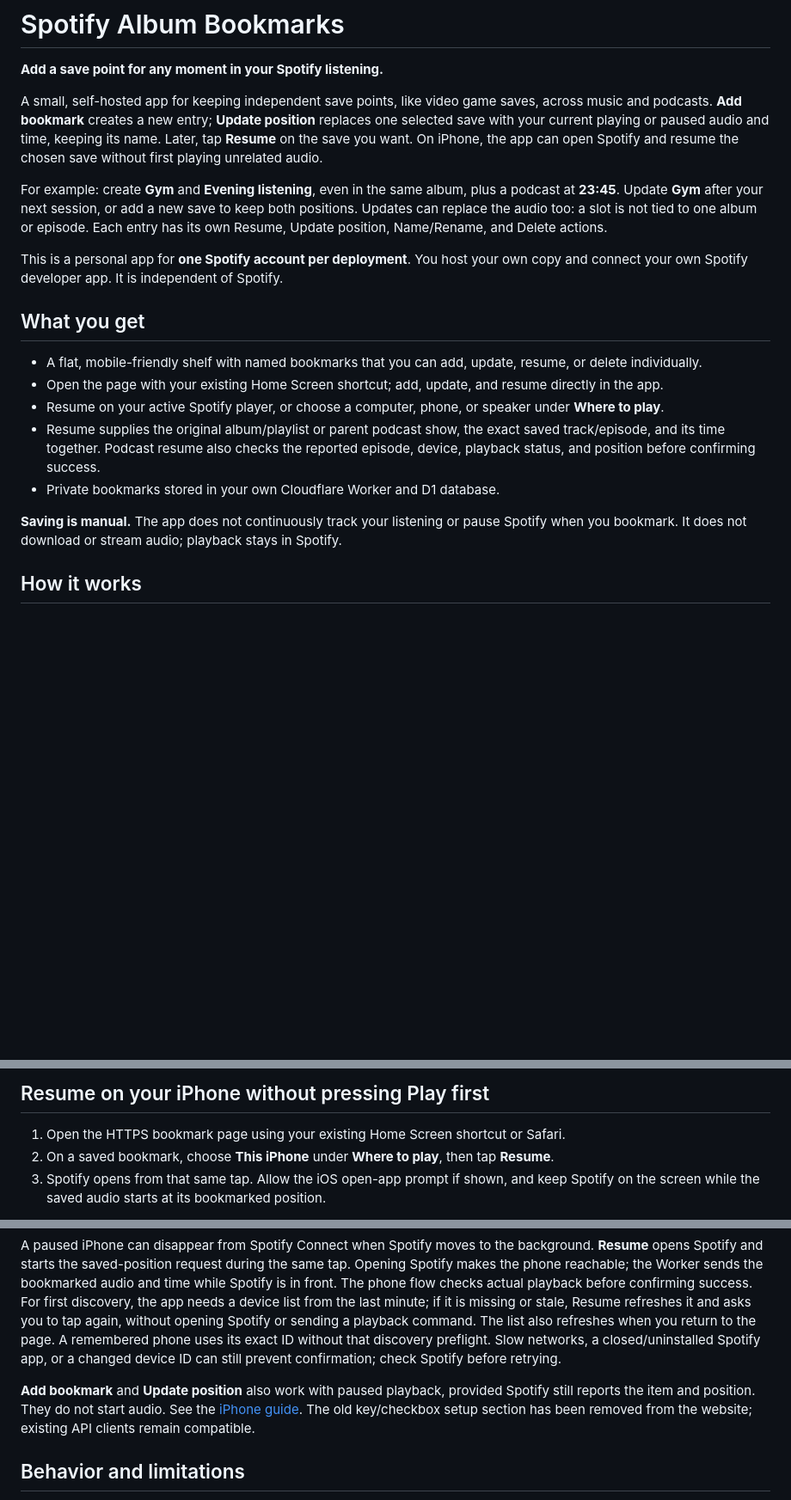
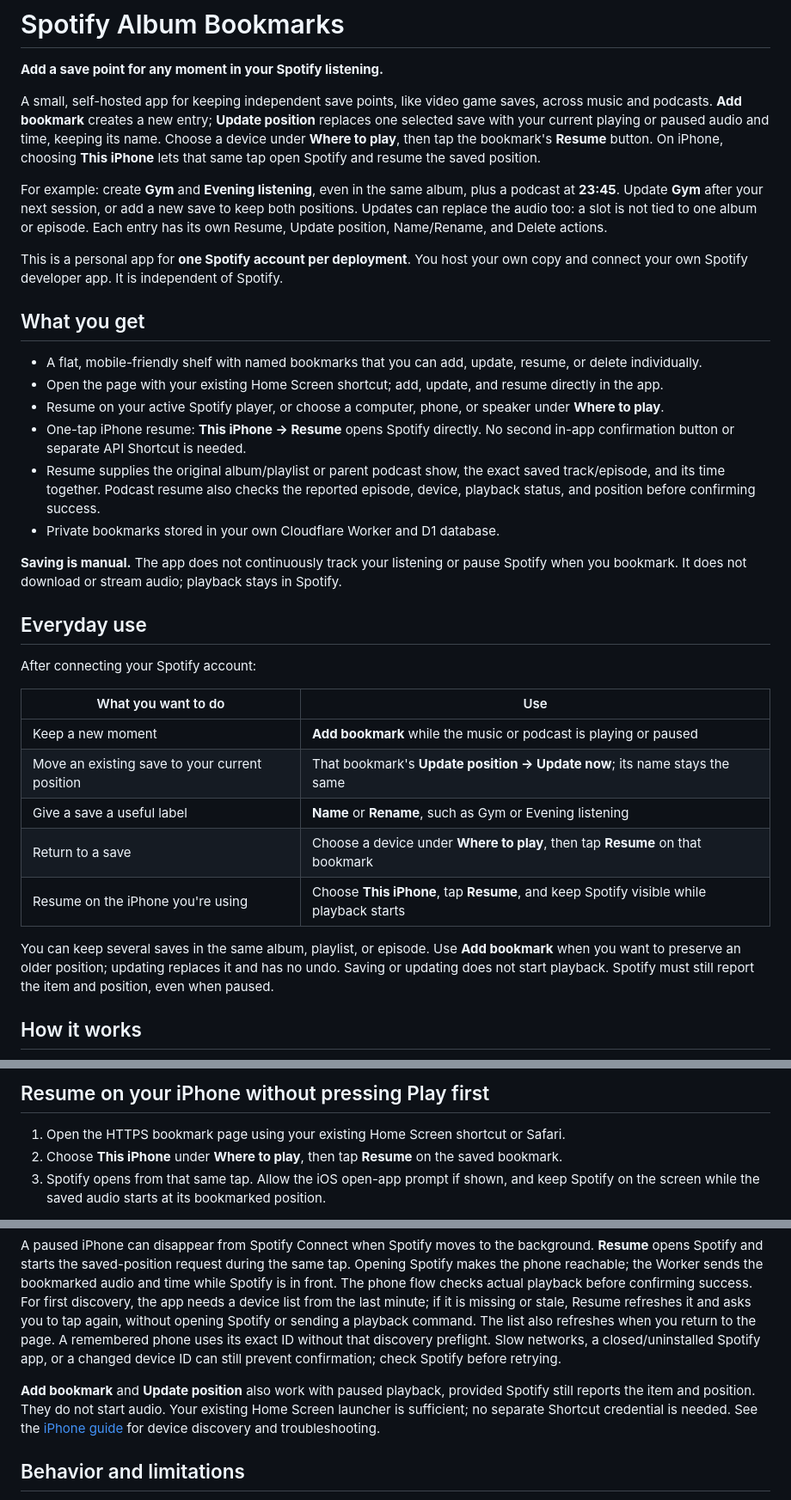
Before and after one commit to jtdelosh-ops/spotify-album-bookmarks, a Markdown page: README.md, 3 parts joined by grey strips. Shown at 86% size. GitHub-like rendering; blank space fills up the shorter version.

Commit message:
Document final bookmark workflow and verified iPhone behavior

```diff
--- a/README.md
+++ b/README.md
@@ -2,7 +2,7 @@
 
 **Add a save point for any moment in your Spotify listening.**
 
-A small, self-hosted app for keeping independent save points, like video game saves, across music and podcasts. **Add bookmark** creates a new entry; **Update position** replaces one selected save with your current playing or paused audio and time, keeping its name. Later, tap **Resume** on the save you want. On iPhone, the app can open Spotify and resume the chosen save without first playing unrelated audio.
+A small, self-hosted app for keeping independent save points, like video game saves, across music and podcasts. **Add bookmark** creates a new entry; **Update position** replaces one selected save with your current playing or paused audio and time, keeping its name. Choose a device under **Where to play**, then tap the bookmark's **Resume** button. On iPhone, choosing **This iPhone** lets that same tap open Spotify and resume the saved position.
 
 For example: create **Gym** and **Evening listening**, even in the same album, plus a podcast at **23:45**. Update **Gym** after your next session, or add a new save to keep both positions. Updates can replace the audio too: a slot is not tied to one album or episode. Each entry has its own Resume, Update position, Name/Rename, and Delete actions.
 
@@ -13,10 +13,25 @@ This is a personal app for **one Spotify account per deployment**. You host your
 - A flat, mobile-friendly shelf with named bookmarks that you can add, update, resume, or delete individually.
 - Open the page with your existing Home Screen shortcut; add, update, and resume directly in the app.
 - Resume on your active Spotify player, or choose a computer, phone, or speaker under **Where to play**.
+- One-tap iPhone resume: **This iPhone → Resume** opens Spotify directly. No second in-app confirmation button or separate API Shortcut is needed.
 - Resume supplies the original album/playlist or parent podcast show, the exact saved track/episode, and its time together. Podcast resume also checks the reported episode, device, playback status, and position before confirming success.
 - Private bookmarks stored in your own Cloudflare Worker and D1 database.
 
 **Saving is manual.** The app does not continuously track your listening or pause Spotify when you bookmark. It does not download or stream audio; playback stays in Spotify.
+
+## Everyday use
+
+After connecting your Spotify account:
+
+| What you want to do | Use |
+| --- | --- |
+| Keep a new moment | **Add bookmark** while the music or podcast is playing or paused |
+| Move an existing save to your current position | That bookmark's **Update position → Update now**; its name stays the same |
+| Give a save a useful label | **Name** or **Rename**, such as Gym or Evening listening |
+| Return to a save | Choose a device under **Where to play**, then tap **Resume** on that bookmark |
+| Resume on the iPhone you're using | Choose **This iPhone**, tap **Resume**, and keep Spotify visible while playback starts |
+
+You can keep several saves in the same album, playlist, or episode. Use **Add bookmark** when you want to preserve an older position; updating replaces it and has no undo. Saving or updating does not start playback. Spotify must still report the item and position, even when paused.
 
 ## How it works
 
@@ -119,14 +134,14 @@ The guide also covers updates, backups, and key recovery.
 ## Resume on your iPhone without pressing Play first
 
 1. Open the HTTPS bookmark page using your existing Home Screen shortcut or Safari.
-2. On a saved bookmark, choose **This iPhone** under **Where to play**, then tap **Resume**.
+2. Choose **This iPhone** under **Where to play**, then tap **Resume** on the saved bookmark.
 3. Spotify opens from that same tap. Allow the iOS open-app prompt if shown, and keep Spotify on the screen while the saved audio starts at its bookmarked position.
 
 Each bookmark has one **Resume** button. **This iPhone** is the default choice on iPhone and stays in the dropdown when Spotify hides an idle phone. The app remembers the successfully used phone in that browser for up to 30 days. On first use, it waits for one new phone to appear after Spotify opens. If a phone is already listed and has not been remembered, select it by name to resume directly. It refuses to choose between multiple new phones. Select **Active Spotify device** or a listed speaker/computer for ordinary remote playback. Refreshing keeps a selected device even if it becomes unavailable, so it cannot silently switch playback elsewhere. No extra Shortcut key is needed.
 
 A paused iPhone can disappear from Spotify Connect when Spotify moves to the background. **Resume** opens Spotify and starts the saved-position request during the same tap. Opening Spotify makes the phone reachable; the Worker sends the bookmarked audio and time while Spotify is in front. The phone flow checks actual playback before confirming success. For first discovery, the app needs a device list from the last minute; if it is missing or stale, Resume refreshes it and asks you to tap again, without opening Spotify or sending a playback command. The list also refreshes when you return to the page. A remembered phone uses its exact ID without that discovery preflight. Slow networks, a closed/uninstalled Spotify app, or a changed device ID can still prevent confirmation; check Spotify before retrying.
 
-**Add bookmark** and **Update position** also work with paused playback, provided Spotify still reports the item and position. They do not start audio. See the [iPhone guide](docs/iphone-setup.md). The old key/checkbox setup section has been removed from the website; existing API clients remain compatible.
+**Add bookmark** and **Update position** also work with paused playback, provided Spotify still reports the item and position. They do not start audio. Your existing Home Screen launcher is sufficient; no separate Shortcut credential is needed. See the [iPhone guide](docs/iphone-setup.md) for device discovery and troubleshooting.
 
 ## Behavior and limitations
 
```
Also changed, not shown: other parts of README.md (+17 -4 lines).
